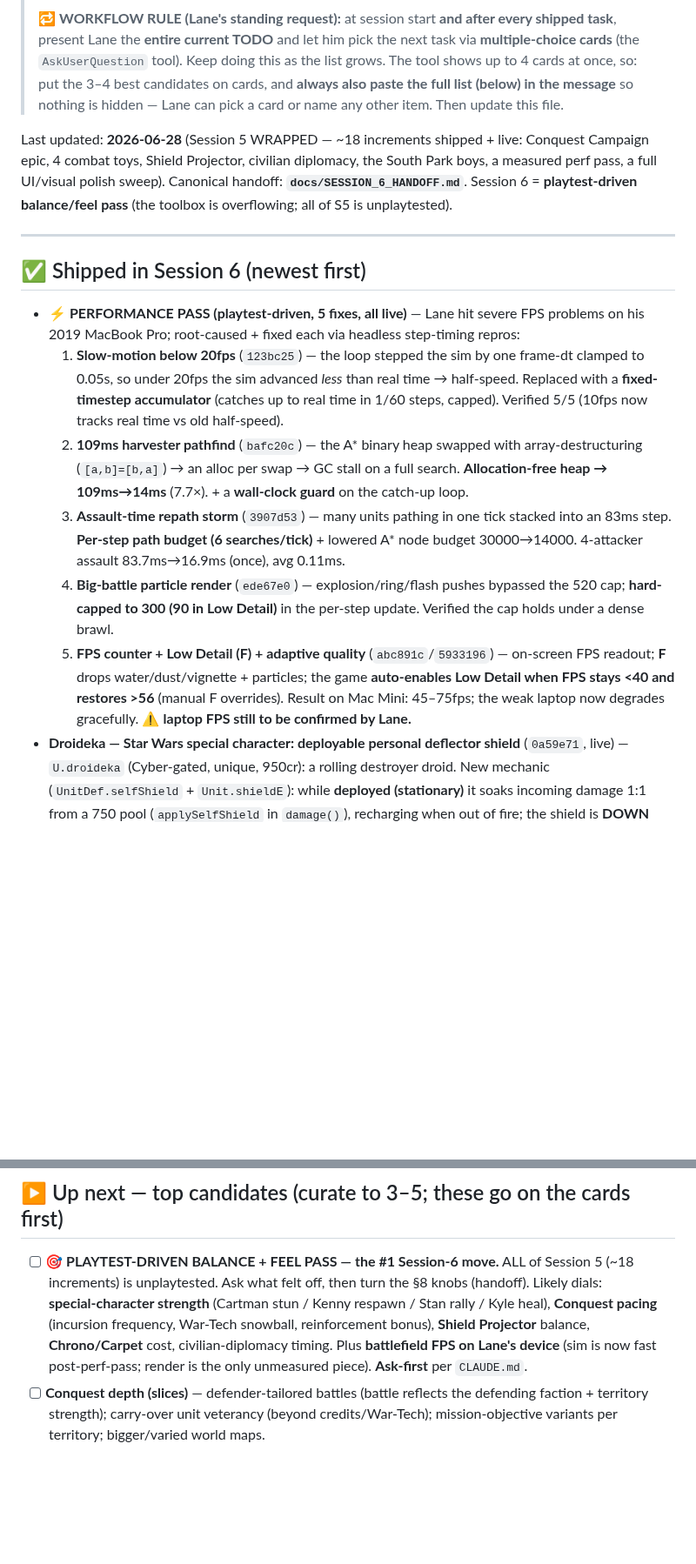
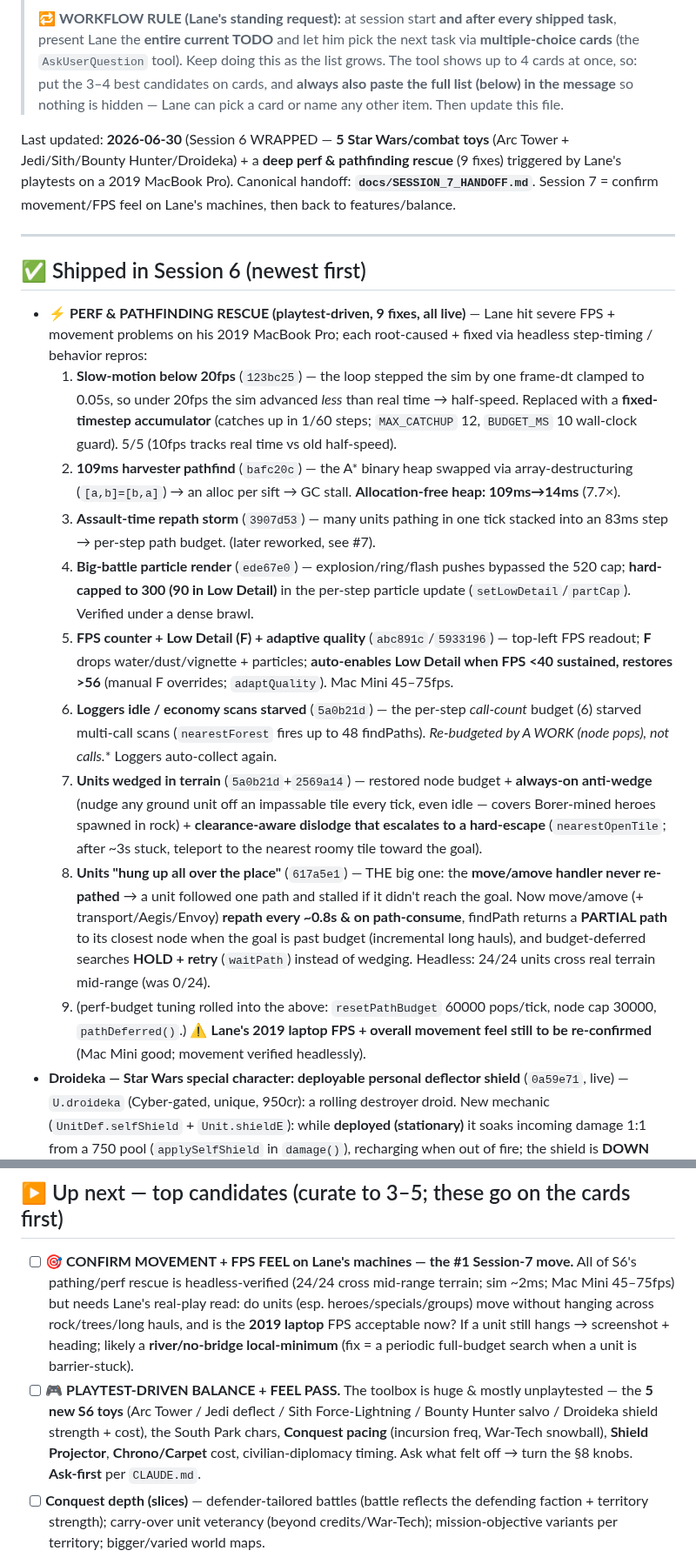
Before and after one commit to lradbill-ship-it/Nexus-Command, a Markdown page: docs/TODO.md, 2 parts joined by grey strips. Shown at 87% size. GitHub-like rendering; blank space fills up the shorter version.

Commit message:
docs: Session 6 WRAPPED — Session 7 handoff (canonical) + START-HERE repoint + TODO roll
Co-Authored-By: Claude Opus 4.8 <noreply@anthropic.com>

```diff
--- a/docs/TODO.md
+++ b/docs/TODO.md
@@ -9,17 +9,22 @@
 > so: put the 3–4 best candidates on cards, and **always also paste the full list (below) in the message**
 > so nothing is hidden — Lane can pick a card or name any other item. Then update this file.
 
-Last updated: **2026‑06‑28** (Session 5 WRAPPED — ~18 increments shipped + live: Conquest Campaign epic, 4 combat toys, Shield Projector, civilian diplomacy, the South Park boys, a measured perf pass, a full UI/visual polish sweep). Canonical handoff: **`docs/SESSION_6_HANDOFF.md`**. Session 6 = **playtest‑driven balance/feel pass** (the toolbox is overflowing; all of S5 is unplaytested).
+Last updated: **2026‑06‑30** (Session 6 WRAPPED — **5 Star Wars/combat toys** (Arc Tower + Jedi/Sith/Bounty Hunter/Droideka) + a **deep perf & pathfinding rescue** (9 fixes) triggered by Lane's playtests on a 2019 MacBook Pro). Canonical handoff: **`docs/SESSION_7_HANDOFF.md`**. Session 7 = confirm movement/FPS feel on Lane's machines, then back to features/balance.
 
 ---
 
 ## ✅ Shipped in Session 6 (newest first)
-- **⚡ PERFORMANCE PASS (playtest-driven, 5 fixes, all live)** — Lane hit severe FPS problems on his 2019 MacBook Pro; root-caused + fixed each via headless step-timing repros:
-  1. **Slow-motion below 20fps** (`123bc25`) — the loop stepped the sim by one frame-dt clamped to 0.05s, so under 20fps the sim advanced *less* than real time → half-speed. Replaced with a **fixed-timestep accumulator** (catches up to real time in 1/60 steps, capped). Verified 5/5 (10fps now tracks real time vs old half-speed).
-  2. **109ms harvester pathfind** (`bafc20c`) — the A* binary heap swapped with array-destructuring (`[a,b]=[b,a]`) → an alloc per swap → GC stall on a full search. **Allocation-free heap → 109ms→14ms** (7.7×). + a **wall-clock guard** on the catch-up loop.
-  3. **Assault-time repath storm** (`3907d53`) — many units pathing in one tick stacked into an 83ms step. **Per-step path budget (6 searches/tick)** + lowered A* node budget 30000→14000. 4-attacker assault 83.7ms→16.9ms (once), avg 0.11ms.
-  4. **Big-battle particle render** (`ede67e0`) — explosion/ring/flash pushes bypassed the 520 cap; **hard-capped to 300 (90 in Low Detail)** in the per-step update. Verified the cap holds under a dense brawl.
-  5. **FPS counter + Low Detail (F) + adaptive quality** (`abc891c`/`5933196`) — on-screen FPS readout; **F** drops water/dust/vignette + particles; the game **auto-enables Low Detail when FPS stays <40 and restores >56** (manual F overrides). Result on Mac Mini: 45–75fps; the weak laptop now degrades gracefully. ⚠ **laptop FPS still to be confirmed by Lane.**
+- **⚡ PERF & PATHFINDING RESCUE (playtest-driven, 9 fixes, all live)** — Lane hit severe FPS + movement problems on his 2019 MacBook Pro; each root-caused + fixed via headless step-timing / behavior repros:
+  1. **Slow-motion below 20fps** (`123bc25`) — the loop stepped the sim by one frame-dt clamped to 0.05s, so under 20fps the sim advanced *less* than real time → half-speed. Replaced with a **fixed-timestep accumulator** (catches up in 1/60 steps; `MAX_CATCHUP` 12, `BUDGET_MS` 10 wall-clock guard). 5/5 (10fps tracks real time vs old half-speed).
+  2. **109ms harvester pathfind** (`bafc20c`) — the A* binary heap swapped via array-destructuring (`[a,b]=[b,a]`) → an alloc per sift → GC stall. **Allocation-free heap: 109ms→14ms** (7.7×).
+  3. **Assault-time repath storm** (`3907d53`) — many units pathing in one tick stacked into an 83ms step → per-step path budget. (later reworked, see #7).
+  4. **Big-battle particle render** (`ede67e0`) — explosion/ring/flash pushes bypassed the 520 cap; **hard-capped to 300 (90 in Low Detail)** in the per-step particle update (`setLowDetail`/`partCap`). Verified under a dense brawl.
+  5. **FPS counter + Low Detail (F) + adaptive quality** (`abc891c`/`5933196`) — top-left FPS readout; **F** drops water/dust/vignette + particles; **auto-enables Low Detail when FPS <40 sustained, restores >56** (manual F overrides; `adaptQuality`). Mac Mini 45–75fps.
+  6. **Loggers idle / economy scans starved** (`5a0b21d`) — the per-step *call-count* budget (6) starved multi-call scans (`nearestForest` fires up to 48 findPaths). **Re-budgeted by A* WORK (node pops), not calls.** Loggers auto-collect again.
+  7. **Units wedged in terrain** (`5a0b21d`+`2569a14`) — restored node budget + **always-on anti-wedge** (nudge any ground unit off an impassable tile every tick, even idle — covers Borer-mined heroes spawned in rock) + **clearance-aware dislodge that escalates to a hard-escape** (`nearestOpenTile`; after ~3s stuck, teleport to the nearest roomy tile toward the goal).
+  8. **Units "hung up all over the place"** (`617a5e1`) — THE big one: the **move/amove handler never re-pathed** → a unit followed one path and stalled if it didn't reach the goal. Now move/amove (+ transport/Aegis/Envoy) **repath every ~0.8s & on path-consume**, findPath returns a **PARTIAL path** to its closest node when the goal is past budget (incremental long hauls), and budget-deferred searches **HOLD + retry** (`waitPath`) instead of wedging. Headless: 24/24 units cross real terrain mid-range (was 0/24).
+  9. (perf-budget tuning rolled into the above: `resetPathBudget` 60000 pops/tick, node cap 30000, `pathDeferred()`.)
+  ⚠ **Lane's 2019 laptop FPS + overall movement feel still to be re-confirmed** (Mac Mini good; movement verified headlessly).
 - **Droideka — Star Wars special character: deployable personal deflector shield** (`0a59e71`, live) — `U.droideka` (Cyber-gated, unique, 950cr): a rolling destroyer droid. New mechanic (`UnitDef.selfShield` + `Unit.shieldE`): while **deployed (stationary)** it soaks incoming damage 1:1 from a 750 pool (`applySelfShield` in `damage()`), recharging when out of fire; the shield is **DOWN while rolling** (vulnerable in transit). Twin rapid blasters. AI parity. Tripod sprite + icon + deflector-dome overlay. 6/6 headless (absorbs all, drains 1:1, overflow→HP, depletes, down-while-moving, recharges 100→380). **Knobs:** `selfShield` 750, `SELF_SHIELD_REGEN` 70, `SELF_SHIELD_DELAY` 2.5.
 - **Bounty Hunter — Star Wars special character: jetpack + homing seeker salvo** (`97ef6ba`, live) — `U.bountyhunter` (Cyber-gated, unique, 950cr): a fast **airborne** merc (flies over terrain, only AA hits her) that every ~6s locks a **salvo of up to 4 homing seeker missiles** onto distinct nearby enemies (new `UnitDef.seekerSalvo` + `seekerSalvoTick`, slow splash projectiles via the homing-shot system). New mechanic = multi-target homing salvo on a flying character. AI parity. Jetpack/T-visor sprite + icon. 3/3 headless (airborne, 4-target salvo, seekers home + hit 4/6). **Knobs:** `SEEKER_CD` 6, `SEEKER_RANGE` 300, `SEEKER_DMG` 56, `SEEKER_SPLASH` 34, `SEEKER_SPEED` 300, `seekerSalvo` 4.
 - **Sith Lord — Star Wars special character: Force Lightning** (`b530e67`, live) — `U.sith` (Cyber-gated, unique, 1000cr): every ~9s casts **Force Lightning** (new `UnitDef.forceLightning`) — a chain that arcs through up to 4 nearby enemies dealing falloff damage **+ a 2s stun** each (`forceLightningTick`, reuses the `'arc'` bolt FX). Distinct from Cartman's instant AoE stun (no dmg/chain) and the Arc Tower's pure-damage chain (no stun). AI parity. Black-robe/violet-lightning sprite + icon. 3/3 headless (casts, chains+damages 4/6, stuns 4/6). **Knobs:** `FORCE_CD` 9, `FORCE_RANGE` 190, `FORCE_JUMP` 135, `FORCE_DUR` 2, `FORCE_DMG` 70, `forceLightning` 4.
@@ -65,7 +70,8 @@ Last updated: **2026‑06‑28** (Session 5 WRAPPED — ~18 increments shipped +
 ---
 
 ## ▶ Up next — top candidates (curate to 3–5; these go on the cards first)
-- [ ] **🎯 PLAYTEST‑DRIVEN BALANCE + FEEL PASS — the #1 Session‑6 move.** ALL of Session 5 (~18 increments) is unplaytested. Ask what felt off, then turn the §8 knobs (handoff). Likely dials: **special‑character strength** (Cartman stun / Kenny respawn / Stan rally / Kyle heal), **Conquest pacing** (incursion frequency, War‑Tech snowball, reinforcement bonus), **Shield Projector** balance, **Chrono/Carpet** cost, civilian‑diplomacy timing. Plus **battlefield FPS on Lane's device** (sim is now fast post‑perf‑pass; render is the only unmeasured piece). **Ask‑first** per `CLAUDE.md`.
+- [ ] **🎯 CONFIRM MOVEMENT + FPS FEEL on Lane's machines — the #1 Session‑7 move.** All of S6's pathing/perf rescue is headless‑verified (24/24 cross mid‑range terrain; sim ~2ms; Mac Mini 45–75fps) but needs Lane's real‑play read: do units (esp. heroes/specials/groups) move without hanging across rock/trees/long hauls, and is the **2019 laptop** FPS acceptable now? If a unit still hangs → screenshot + heading; likely a **river/no‑bridge local‑minimum** (fix = a periodic full‑budget search when a unit is barrier‑stuck).
+- [ ] **🎮 PLAYTEST‑DRIVEN BALANCE + FEEL PASS.** The toolbox is huge & mostly unplaytested — the **5 new S6 toys** (Arc Tower / Jedi deflect / Sith Force‑Lightning / Bounty Hunter salvo / Droideka shield strength + cost), the South Park chars, **Conquest pacing** (incursion freq, War‑Tech snowball), **Shield Projector**, **Chrono/Carpet** cost, civilian‑diplomacy timing. Ask what felt off → turn the §8 knobs. **Ask‑first** per `CLAUDE.md`.
 - [ ] **Conquest depth (slices)** — defender‑tailored battles (battle reflects the defending faction + territory strength); carry‑over unit veterancy (beyond credits/War‑Tech); mission‑objective variants per territory; bigger/varied world maps.
 - [~] **More combat depth / characters (additive)** — ✅ **Arc/Tesla tower** (S6, `affb52f`); ✅ **Star Wars characters: Jedi (deflect) + Sith (Force Lightning)** (S6). **NEW DIRECTION (Lane, S6): special characters are now STAR WARS–themed with FRESH mechanics; South Park boys stay as-is.** ✅ **Bounty Hunter** (jetpack + seeker salvo), ✅ **Droideka** (deployable personal shield) — both S6. Open SW ideas: **Wookiee** brawler (tanky melee + stun-immune rage), **Astromech droid** (mobile repair + buff support), **Force-pull/throw** ability, **AT-ST/walker** heavy, a character **team-up synergy** buff. Still open non-char: repair‑reload, cloak‑field, EMP‑grenade; character team‑up synergy buff.
 - [ ] **Battlefield visuals (needs Lane's eyes)** — richer sprites/lighting/FX. Render is RAF‑gated headless → can't verify; have Lane direct it from his device. (Verifiable UI polish is largely done.)
```
Also changed, not shown: CLAUDE.md (+7 -7 lines), docs/SESSION_7_HANDOFF.md (added, +210 -0 lines).
